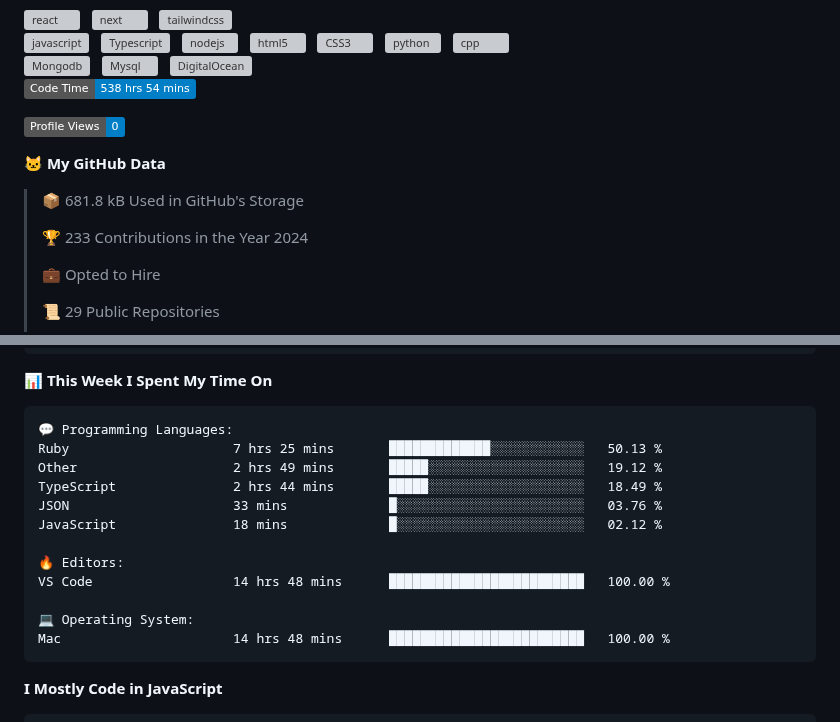
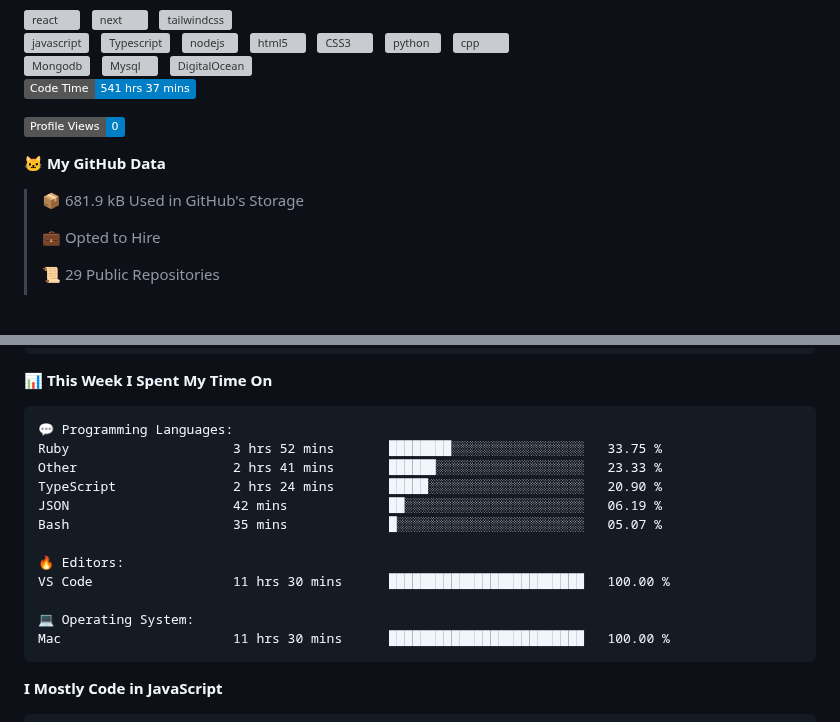
Before and after one commit to surya-teja-222/surya-teja-222, a Markdown page: README.md, 2 parts joined by grey strips. GitHub-like rendering; badges without logos; blank space fills up the shorter version; grey boxes are pictures that could not be loaded.

Commit message:
Updated with Dev Metrics

````diff
--- a/README.md
+++ b/README.md
@@ -68,15 +68,13 @@
 
 
 <!--START_SECTION:waka-->
-![Code Time](http://img.shields.io/badge/Code%20Time-538%20hrs%2054%20mins-blue)
+![Code Time](http://img.shields.io/badge/Code%20Time-541%20hrs%2037%20mins-blue)
 
 ![Profile Views](http://img.shields.io/badge/Profile%20Views-0-blue)
 
 **🐱 My GitHub Data**
 
-> 📦 681.8 kB Used in GitHub's Storage
- >
-> 🏆 233 Contributions in the Year 2024
+> 📦 681.9 kB Used in GitHub's Storage
  >
 > 💼 Opted to Hire
  >
@@ -109,17 +107,17 @@ Sunday                   75 commits          ██░░░░░░░░░
 
 ```text
 💬 Programming Languages:
-Ruby                     7 hrs 25 mins       █████████████░░░░░░░░░░░░   50.13 %
-Other                    2 hrs 49 mins       █████░░░░░░░░░░░░░░░░░░░░   19.12 %
-TypeScript               2 hrs 44 mins       █████░░░░░░░░░░░░░░░░░░░░   18.49 %
-JSON                     33 mins             █░░░░░░░░░░░░░░░░░░░░░░░░   03.76 %
-JavaScript               18 mins             █░░░░░░░░░░░░░░░░░░░░░░░░   02.12 %
+Ruby                     3 hrs 52 mins       ████████░░░░░░░░░░░░░░░░░   33.75 %
+Other                    2 hrs 41 mins       ██████░░░░░░░░░░░░░░░░░░░   23.33 %
+TypeScript               2 hrs 24 mins       █████░░░░░░░░░░░░░░░░░░░░   20.90 %
+JSON                     42 mins             ██░░░░░░░░░░░░░░░░░░░░░░░   06.19 %
+Bash                     35 mins             █░░░░░░░░░░░░░░░░░░░░░░░░   05.07 %
 
 🔥 Editors:
-VS Code                  14 hrs 48 mins      █████████████████████████   100.00 %
+VS Code                  11 hrs 30 mins      █████████████████████████   100.00 %
 
 💻 Operating System:
-Mac                      14 hrs 48 mins      █████████████████████████   100.00 %
+Mac                      11 hrs 30 mins      █████████████████████████   100.00 %
 ```
 
 **I Mostly Code in JavaScript**
````
Also changed, not shown: other parts of README.md (+1 -1 lines).
